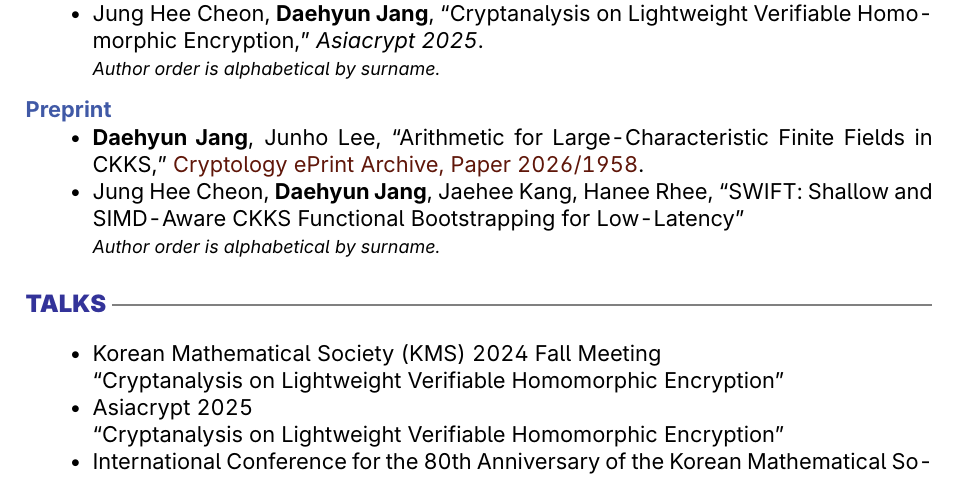
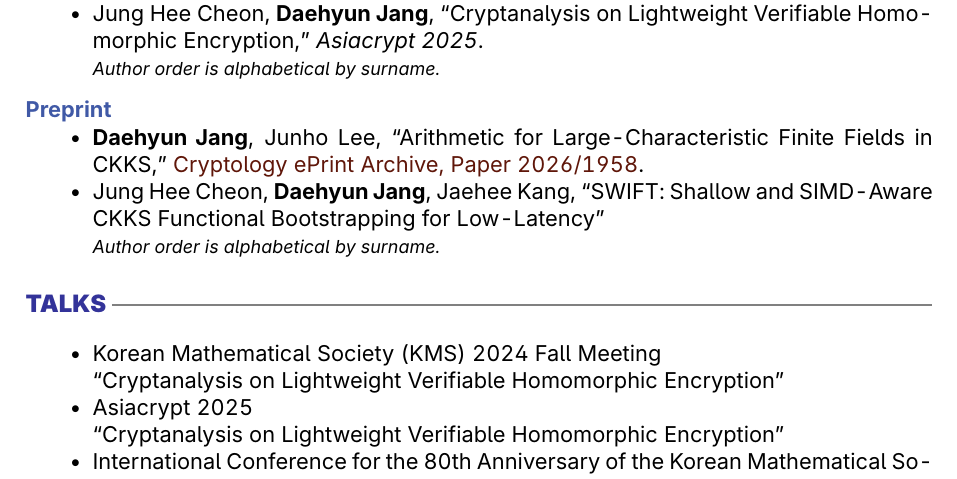
Before and after one commit to jadh0309/jadh0309.github.io, a LaTeX CV (cv/daehyun-jang-cv.tex): part of page 1 of 2, cut so that both start at the same text. Compiled offline with pdfLaTeX.

Commit message:
Update SWIFT author list on website and CV

```diff
--- a/cv/daehyun-jang-cv.tex
+++ b/cv/daehyun-jang-cv.tex
@@ -111,7 +111,7 @@ My research focuses on Cryptography, particularly Homomorphic Encryption.
 \subsection{Preprint}
     \begin{itemize}
         \item {\bf Daehyun Jang}, Junho Lee, ``Arithmetic for Large-Characteristic Finite Fields in CKKS,'' \href{https://eprint.iacr.org/2026/1958}{Cryptology ePrint Archive, Paper 2026/1958}.
-        \item Jung Hee Cheon, {\bf Daehyun Jang}, Jaehee Kang, Hanee Rhee, ``SWIFT: Shallow and SIMD-Aware CKKS Functional Bootstrapping for Low-Latency''\\
+        \item Jung Hee Cheon, {\bf Daehyun Jang}, Jaehee Kang, ``SWIFT: Shallow and SIMD-Aware CKKS Functional Bootstrapping for Low-Latency''\\
         {\footnotesize\textit{Author order is alphabetical by surname.}}
     \end{itemize}
 
```
Also changed, not shown: content/publications/swift-functional-bootstrapping/cite.bib (+1 -1 lines), content/publications/swift-functional-bootstrapping/index.md (+0 -1 lines), cv/daehyun-jang-cv.pdf, 1 other file.
